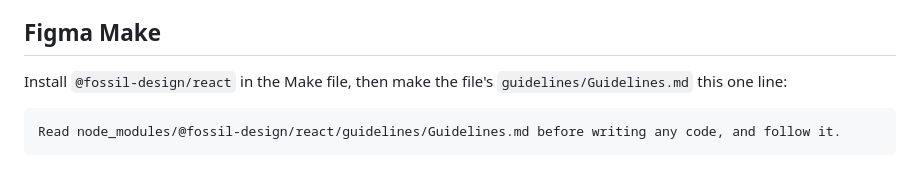
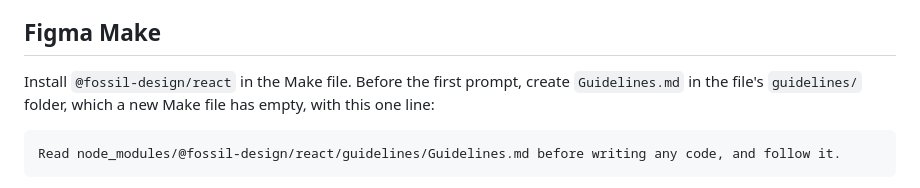
Before and after one commit to ibrahimmoazzam/fossil-design, a Markdown page: packages/react/README.md, the part around the change. GitHub-like rendering.

````diff
--- a/packages/react/README.md
+++ b/packages/react/README.md
@@ -77,7 +77,7 @@ It writes Fossil's rules, the token scales, the components and the paths to thei
 
 ## Figma Make
 
-Install `@fossil-design/react` in the Make file, then make the file's `guidelines/Guidelines.md` this one line:
+Install `@fossil-design/react` in the Make file. Before the first prompt, create `Guidelines.md` in the file's `guidelines/` folder, which a new Make file has empty, with this one line:
 
 ```md
 Read node_modules/@fossil-design/react/guidelines/Guidelines.md before writing any code, and follow it.
````
Also changed, not shown: docs/Learnings.md (+7 -0 lines), docs/PRD.md (+1 -1 lines).
